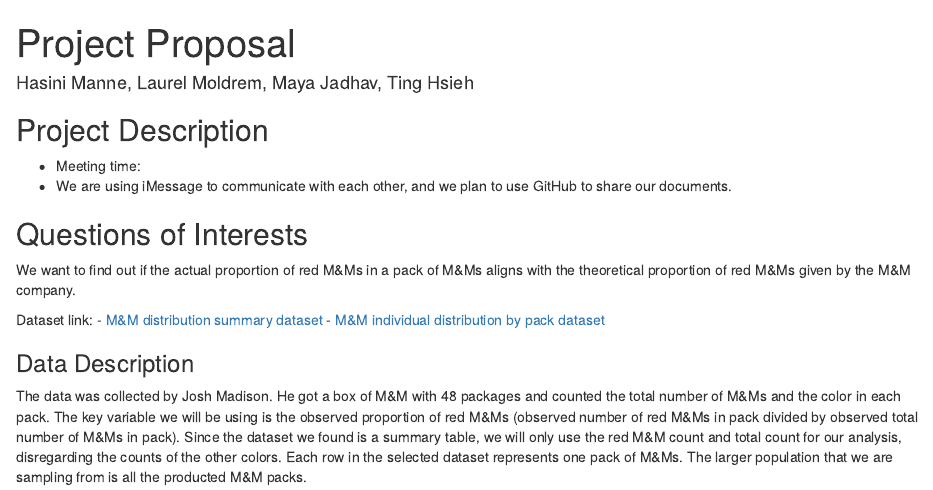
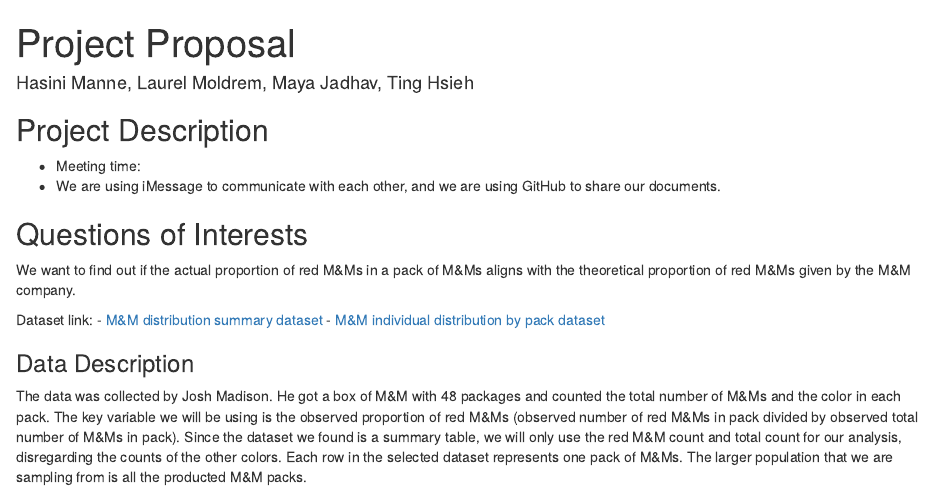
Before and after one commit to HasiniManne/Stat-240-Final-project, an R Markdown document (Stat240Final.Rmd): the page in a window 1100 px wide, from its top. Rendered offline with R 4.5, knitr and Pandoc, with nearby package versions.

Commit message:
Update Stat240Final.Rmd

```diff
--- a/Stat240Final.Rmd
+++ b/Stat240Final.Rmd
@@ -10,7 +10,7 @@
 
 ## Project Description
 - Meeting time:
-- We are using iMessage to communicate with each other, and we plan to use GitHub to share our documents.
+- We are using iMessage to communicate with each other, and we are using GitHub to share our documents.
 
 ## Questions of Interests
 We want to find out if the actual proportion of red M&Ms in a pack of M&Ms aligns with the theoretical proportion of red M&Ms given by the M&M company.
```
